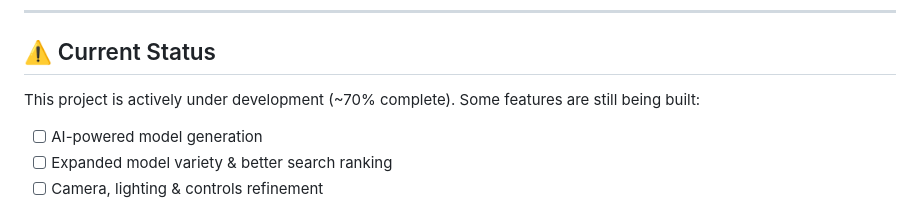
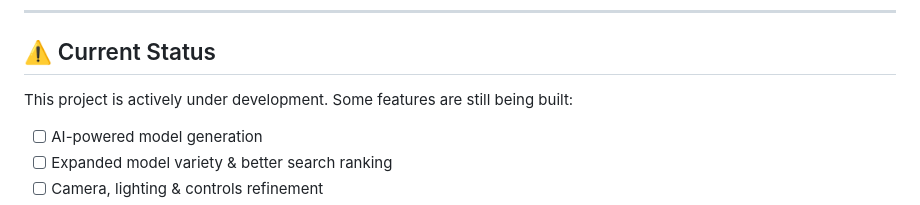
Before and after one commit to chiragmishraa/Imaginity, a Markdown page: README.md, the part around the change. Drawn GitHub-style.

```diff
--- a/README.md
+++ b/README.md
@@ -114,7 +114,7 @@ Imaginity/
 
 ## ⚠️ Current Status
 
-This project is actively under development (~70% complete). Some features are still being built:
+This project is actively under development. Some features are still being built:
 
 - [ ] AI-powered model generation
 - [ ] Expanded model variety & better search ranking
```
